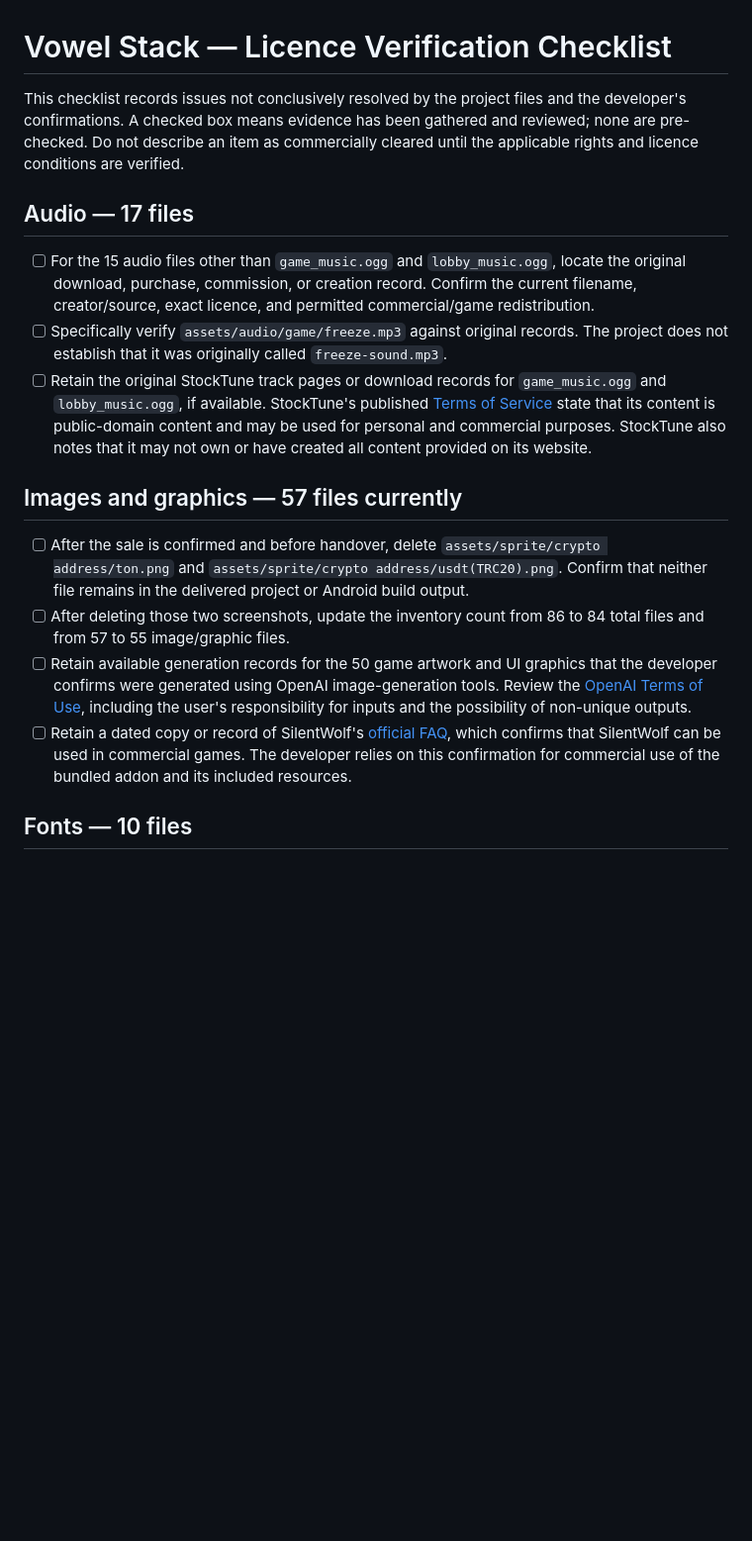
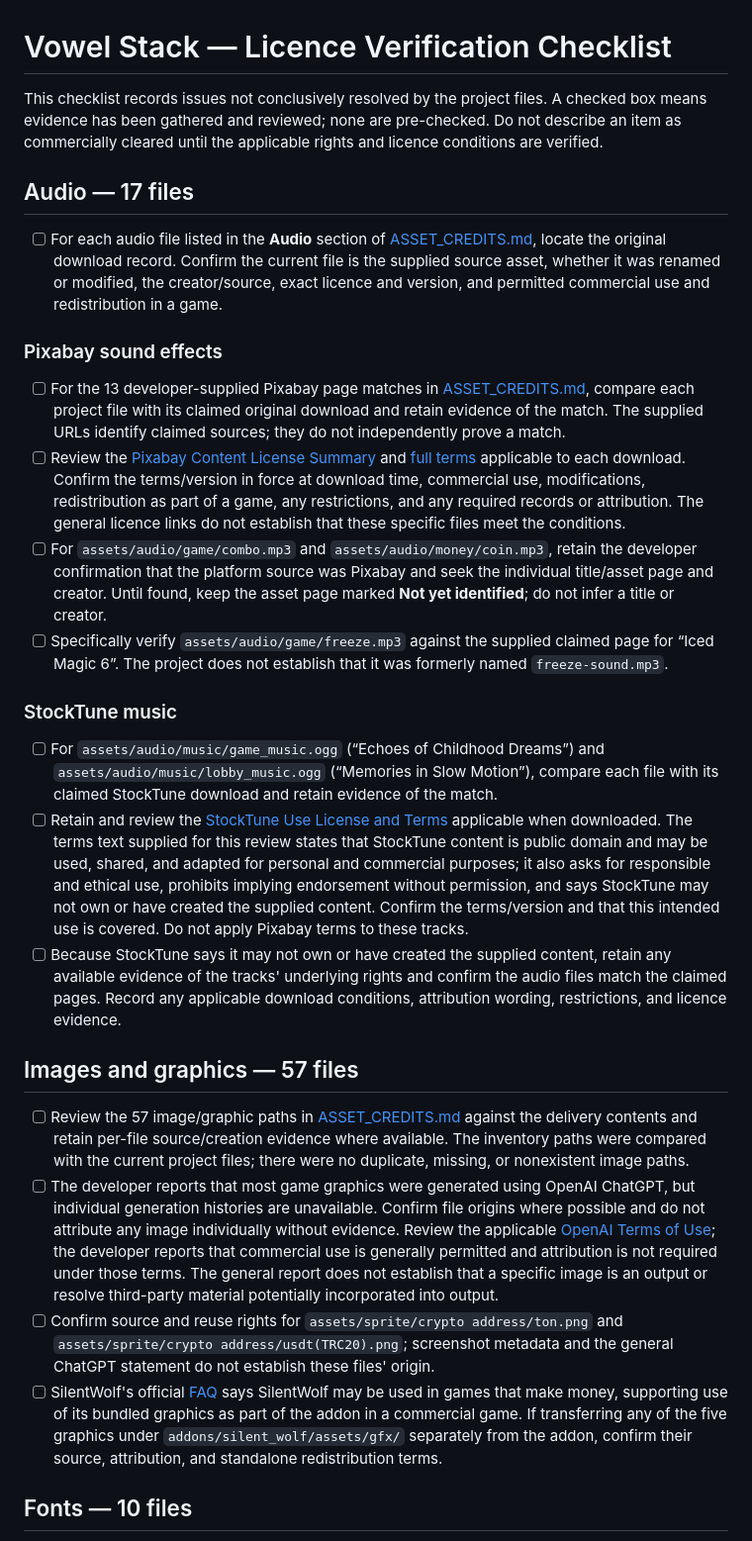
Before and after one commit to Sammy-769/vowel-stack, a Markdown page: LICENCE_VERIFICATION.md, the part around one of its changes. Shown at 99% size. GitHub-like rendering; blank space fills up the shorter version.

```diff
--- a/LICENCE_VERIFICATION.md
+++ b/LICENCE_VERIFICATION.md
@@ -1,19 +1,30 @@
 # Vowel Stack — Licence Verification Checklist
 
-This checklist records issues not conclusively resolved by the project files and the developer's confirmations. A checked box means evidence has been gathered and reviewed; none are pre-checked. Do not describe an item as commercially cleared until the applicable rights and licence conditions are verified.
+This checklist records issues not conclusively resolved by the project files. A checked box means evidence has been gathered and reviewed; none are pre-checked. Do not describe an item as commercially cleared until the applicable rights and licence conditions are verified.
 
 ## Audio — 17 files
 
-- [ ] For the 15 audio files other than `game_music.ogg` and `lobby_music.ogg`, locate the original download, purchase, commission, or creation record. Confirm the current filename, creator/source, exact licence, and permitted commercial/game redistribution.
-- [ ] Specifically verify `assets/audio/game/freeze.mp3` against original records. The project does not establish that it was originally called `freeze-sound.mp3`.
-- [ ] Retain the original StockTune track pages or download records for `game_music.ogg` and `lobby_music.ogg`, if available. StockTune's published [Terms of Service](https://stocktune.com/info/terms) state that its content is public-domain content and may be used for personal and commercial purposes. StockTune also notes that it may not own or have created all content provided on its website.
+- [ ] For each audio file listed in the **Audio** section of [ASSET_CREDITS.md](./ASSET_CREDITS.md), locate the original download record. Confirm the current file is the supplied source asset, whether it was renamed or modified, the creator/source, exact licence and version, and permitted commercial use and redistribution in a game.
 
-## Images and graphics — 57 files currently
+### Pixabay sound effects
 
-- [ ] After the sale is confirmed and before handover, delete `assets/sprite/crypto address/ton.png` and `assets/sprite/crypto address/usdt(TRC20).png`. Confirm that neither file remains in the delivered project or Android build output.
-- [ ] After deleting those two screenshots, update the inventory count from 86 to 84 total files and from 57 to 55 image/graphic files.
-- [ ] Retain available generation records for the 50 game artwork and UI graphics that the developer confirms were generated using OpenAI image-generation tools. Review the [OpenAI Terms of Use](https://openai.com/policies/row-terms-of-use/), including the user's responsibility for inputs and the possibility of non-unique outputs.
-- [ ] Retain a dated copy or record of SilentWolf's [official FAQ](https://silentwolf.com/), which confirms that SilentWolf can be used in commercial games. The developer relies on this confirmation for commercial use of the bundled addon and its included resources.
+- [ ] For the 13 developer-supplied Pixabay page matches in [ASSET_CREDITS.md](./ASSET_CREDITS.md), compare each project file with its claimed original download and retain evidence of the match. The supplied URLs identify claimed sources; they do not independently prove a match.
+- [ ] Review the [Pixabay Content License Summary](https://pixabay.com/service/license-summary/) and [full terms](https://pixabay.com/service/terms/) applicable to each download. Confirm the terms/version in force at download time, commercial use, modifications, redistribution as part of a game, any restrictions, and any required records or attribution. The general licence links do not establish that these specific files meet the conditions.
+- [ ] For `assets/audio/game/combo.mp3` and `assets/audio/money/coin.mp3`, retain the developer confirmation that the platform source was Pixabay and seek the individual title/asset page and creator. Until found, keep the asset page marked **Not yet identified**; do not infer a title or creator.
+- [ ] Specifically verify `assets/audio/game/freeze.mp3` against the supplied claimed page for “Iced Magic 6”. The project does not establish that it was formerly named `freeze-sound.mp3`.
+
+### StockTune music
+
+- [ ] For `assets/audio/music/game_music.ogg` (“Echoes of Childhood Dreams”) and `assets/audio/music/lobby_music.ogg` (“Memories in Slow Motion”), compare each file with its claimed StockTune download and retain evidence of the match.
+- [ ] Retain and review the [StockTune Use License and Terms](https://stocktune.com/info/terms) applicable when downloaded. The terms text supplied for this review states that StockTune content is public domain and may be used, shared, and adapted for personal and commercial purposes; it also asks for responsible and ethical use, prohibits implying endorsement without permission, and says StockTune may not own or have created the supplied content. Confirm the terms/version and that this intended use is covered. Do not apply Pixabay terms to these tracks.
+- [ ] Because StockTune says it may not own or have created the supplied content, retain any available evidence of the tracks' underlying rights and confirm the audio files match the claimed pages. Record any applicable download conditions, attribution wording, restrictions, and licence evidence.
+
+## Images and graphics — 57 files
+
+- [ ] Review the 57 image/graphic paths in [ASSET_CREDITS.md](./ASSET_CREDITS.md) against the delivery contents and retain per-file source/creation evidence where available. The inventory paths were compared with the current project files; there were no duplicate, missing, or nonexistent image paths.
+- [ ] The developer reports that most game graphics were generated using OpenAI ChatGPT, but individual generation histories are unavailable. Confirm file origins where possible and do not attribute any image individually without evidence. Review the applicable [OpenAI Terms of Use](https://openai.com/policies/row-terms-of-use/); the developer reports that commercial use is generally permitted and attribution is not required under those terms. The general report does not establish that a specific image is an output or resolve third-party material potentially incorporated into output.
+- [ ] Confirm source and reuse rights for `assets/sprite/crypto address/ton.png` and `assets/sprite/crypto address/usdt(TRC20).png`; screenshot metadata and the general ChatGPT statement do not establish these files' origin.
+- [ ] SilentWolf's official [FAQ](https://silentwolf.com/) says SilentWolf may be used in games that make money, supporting use of its bundled graphics as part of the addon in a commercial game. If transferring any of the five graphics under `addons/silent_wolf/assets/gfx/` separately from the addon, confirm their source, attribution, and standalone redistribution terms.
 
 ## Fonts — 10 files
 
```
Also changed, not shown: other parts of LICENCE_VERIFICATION.md (+10 -12 lines).
